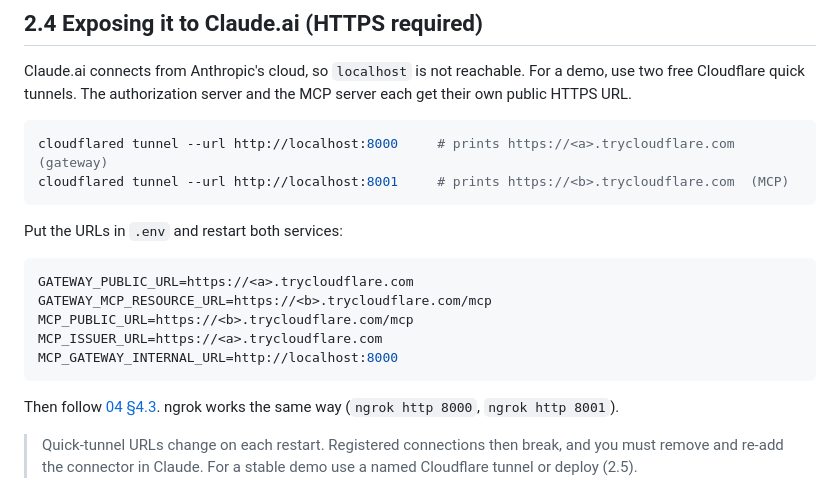
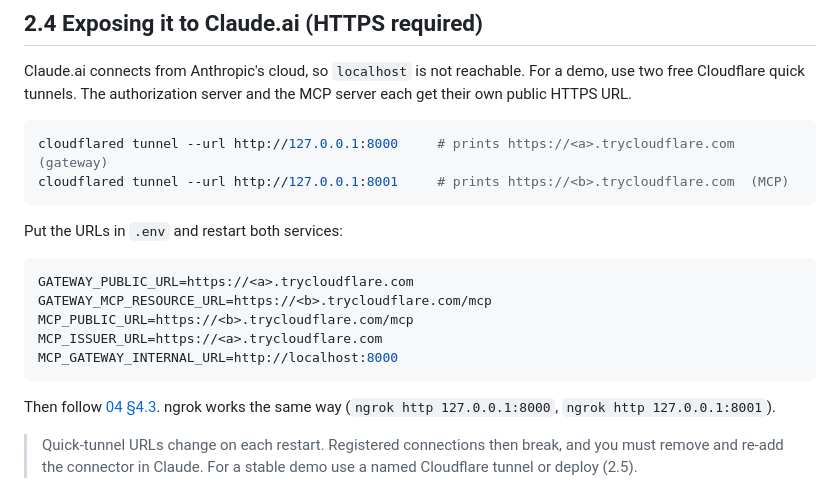
Before and after one commit to iamalexninov/mcp-moneta, a Markdown page: docs/02-running.md, the part around the change. GitHub-like rendering.

````diff
--- a/docs/02-running.md
+++ b/docs/02-running.md
@@ -56,8 +56,8 @@ TEST_DATABASE_URL="mssql+pyodbc://sa:<pw>@localhost:1433/MonetaAITest?driver=ODB
 Claude.ai connects from Anthropic's cloud, so `localhost` is not reachable. For a demo, use two free Cloudflare quick tunnels. The authorization server and the MCP server each get their own public HTTPS URL.
 
 ```bash
-cloudflared tunnel --url http://localhost:8000     # prints https://<a>.trycloudflare.com  (gateway)
-cloudflared tunnel --url http://localhost:8001     # prints https://<b>.trycloudflare.com  (MCP)
+cloudflared tunnel --url http://127.0.0.1:8000     # prints https://<a>.trycloudflare.com  (gateway)
+cloudflared tunnel --url http://127.0.0.1:8001     # prints https://<b>.trycloudflare.com  (MCP)
 ```
 
 Put the URLs in `.env` and restart both services:
@@ -70,7 +70,7 @@ MCP_ISSUER_URL=https://<a>.trycloudflare.com
 MCP_GATEWAY_INTERNAL_URL=http://localhost:8000
 ```
 
-Then follow [04 §4.3](04-mcp-server-and-claude.md#43-connect-claudeai-free-plan). ngrok works the same way (`ngrok http 8000`, `ngrok http 8001`).
+Then follow [04 §4.3](04-mcp-server-and-claude.md#43-connect-claudeai-free-plan). ngrok works the same way (`ngrok http 127.0.0.1:8000`, `ngrok http 127.0.0.1:8001`).
 
 > Quick-tunnel URLs change on each restart. Registered connections then break, and you must remove and re-add the connector in Claude. For a stable demo use a named Cloudflare tunnel or deploy (2.5).
 
````
Also changed, not shown: docs/00-local-quickstart.md (+3 -2 lines).
